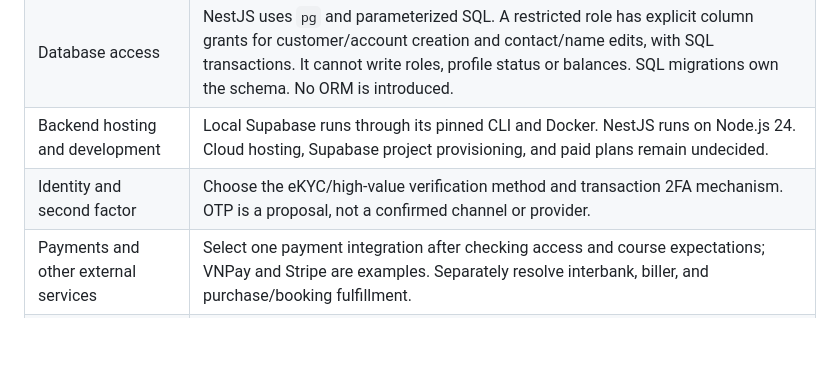
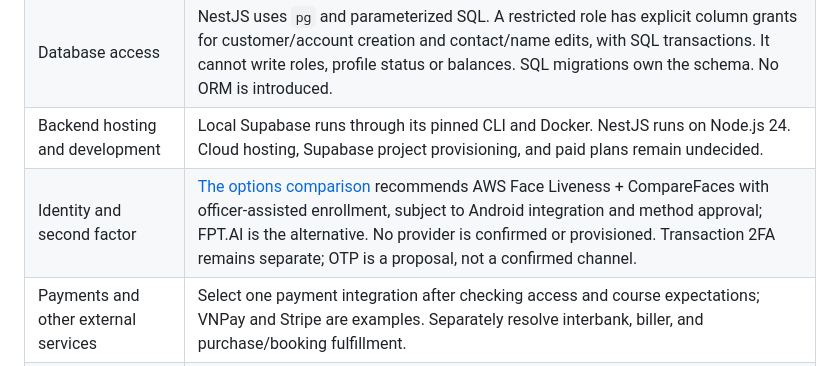
Before and after one commit to tamir39/nene, a Markdown page: DESIGN.md, the part around the change. Drawn GitHub-style; blank space fills up the shorter version.

```diff
--- a/DESIGN.md
+++ b/DESIGN.md
@@ -46,7 +46,7 @@ Android is the submission platform. An iOS release is not added to the deadline
 | Flutter organization | Built-in ChangeNotifier manages sessions and the first customer workflow; repositories isolate Supabase Auth and HTTP access from widgets. Protected pages remain inside the authenticated workspace. No state-management or routing package is needed for this flow. |
 | Database access | NestJS uses `pg` and parameterized SQL. A restricted role has explicit column grants for customer/account creation and contact/name edits, with SQL transactions. It cannot write roles, profile status or balances. SQL migrations own the schema. No ORM is introduced. |
 | Backend hosting and development | Local Supabase runs through its pinned CLI and Docker. NestJS runs on Node.js 24. Cloud hosting, Supabase project provisioning, and paid plans remain undecided. |
-| Identity and second factor | Choose the eKYC/high-value verification method and transaction 2FA mechanism. OTP is a proposal, not a confirmed channel or provider. |
+| Identity and second factor | [The options comparison](docs/IDENTITY_OPTIONS.md) recommends AWS Face Liveness + CompareFaces with officer-assisted enrollment, subject to Android integration and method approval; FPT.AI is the alternative. No provider is confirmed or provisioned. Transaction 2FA remains separate; OTP is a proposal, not a confirmed channel. |
 | Payments and other external services | Select one payment integration after checking access and course expectations; VNPay and Stripe are examples. Separately resolve interbank, biller, and purchase/booking fulfillment. |
 | Maps and routes | Choose a compatible map SDK and walking-route service. Pins or straight-line distances alone do not demonstrate the required route. |
 | Chatbot | Choose a mechanism for intelligent answers and allowlisted activity links. An LLM/provider is not selected or required by name; secret-bearing calls belong in NestJS. |
```
Also changed, not shown: docs/IDENTITY_OPTIONS.md (added, +94 -0 lines), docs/IDENTITY_VERIFICATION.md (+2 -0 lines).
